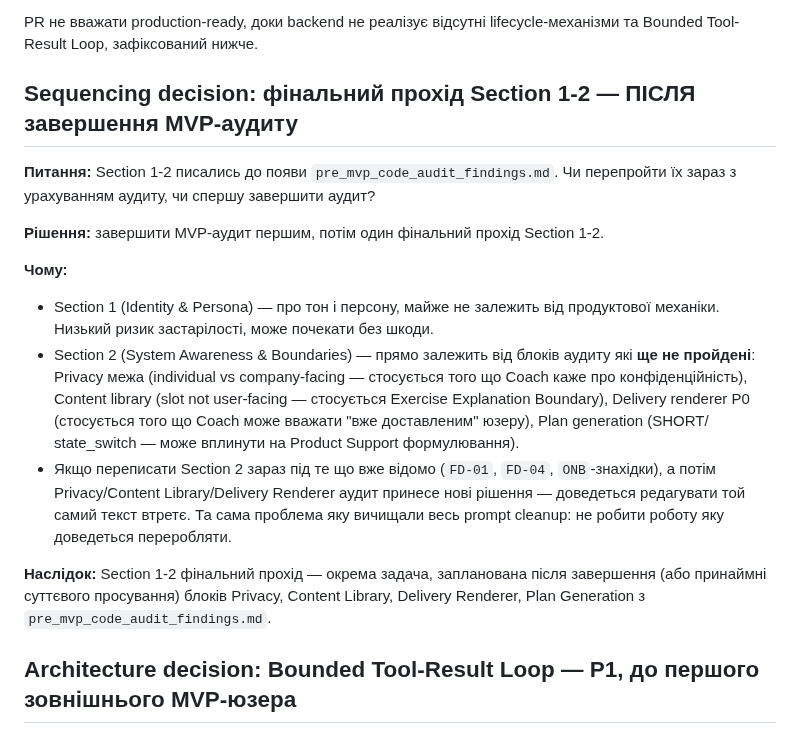
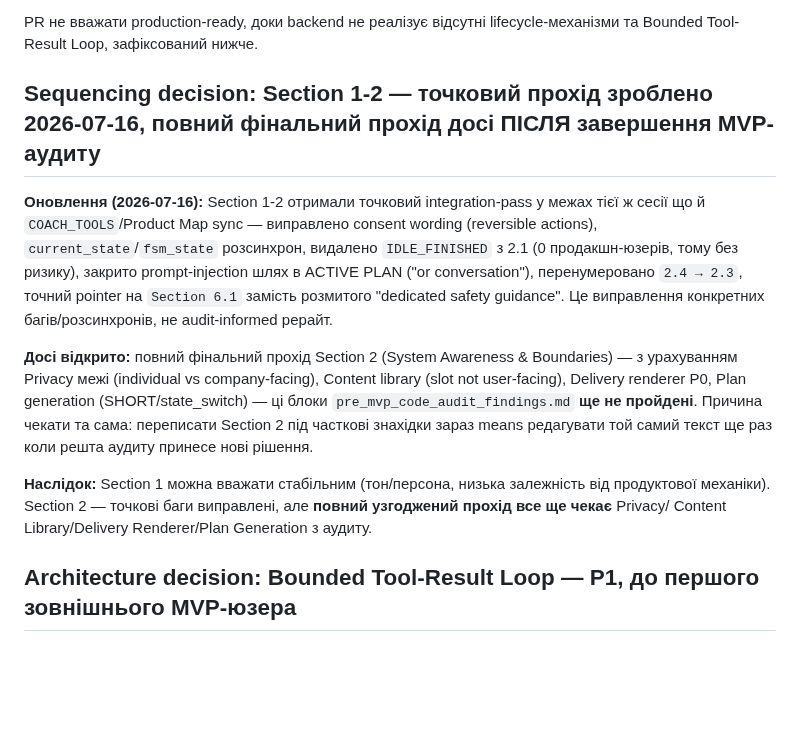
Before and after one commit to baracuda3612/Love-Yourself-AI-Caring-Bot, a Markdown page: docs/changelog/prompt_review_todo.md, the part around the change. Rendered like a GitHub page; blank space fills up the shorter version.

Commit message:
docs(T5.8C): clarify Section 1-2 sequencing — light pass done today, full audit-informed pass still pending

```diff
--- a/docs/changelog/prompt_review_todo.md
+++ b/docs/changelog/prompt_review_todo.md
@@ -70,35 +70,29 @@ PR [#245](https://github.com/baracuda3612/Love-Yourself-AI-Caring-Bot/pull/245)
 PR не вважати production-ready, доки backend не реалізує відсутні
 lifecycle-механізми та Bounded Tool-Result Loop, зафіксований нижче.
 
-## Sequencing decision: фінальний прохід Section 1-2 — ПІСЛЯ завершення MVP-аудиту
-
-**Питання:** Section 1-2 писались до появи `pre_mvp_code_audit_findings.md`.
-Чи перепройти їх зараз з урахуванням аудиту, чи спершу завершити аудит?
-
-**Рішення:** завершити MVP-аудит першим, потім один фінальний прохід
-Section 1-2.
-
-**Чому:**
-- Section 1 (Identity & Persona) — про тон і персону, майже не залежить
-  від продуктової механіки. Низький ризик застарілості, може почекати
-  без шкоди.
-- Section 2 (System Awareness & Boundaries) — прямо залежить від блоків
-  аудиту які **ще не пройдені**: Privacy межа (individual vs
-  company-facing — стосується того що Coach каже про конфіденційність),
-  Content library (slot not user-facing — стосується Exercise
-  Explanation Boundary), Delivery renderer P0 (стосується того що Coach
-  може вважати "вже доставленим" юзеру), Plan generation (SHORT/
-  state_switch — може вплинути на Product Support формулювання).
-- Якщо переписати Section 2 зараз під те що вже відомо (`FD-01`,
-  `FD-04`, `ONB`-знахідки), а потім Privacy/Content Library/Delivery
-  Renderer аудит принесе нові рішення — доведеться редагувати той самий
-  текст втретє. Та сама проблема яку вичищали весь prompt cleanup:
-  не робити роботу яку доведеться переробляти.
-
-**Наслідок:** Section 1-2 фінальний прохід — окрема задача, запланована
-після завершення (або принаймні суттєвого просування) блоків Privacy,
-Content Library, Delivery Renderer, Plan Generation з
-`pre_mvp_code_audit_findings.md`.
+## Sequencing decision: Section 1-2 — точковий прохід зроблено 2026-07-16, повний фінальний прохід досі ПІСЛЯ завершення MVP-аудиту
+
+**Оновлення (2026-07-16):** Section 1-2 отримали точковий integration-pass
+у межах тієї ж сесії що й `COACH_TOOLS`/Product Map sync — виправлено
+consent wording (reversible actions), `current_state`/`fsm_state`
+розсинхрон, видалено `IDLE_FINISHED` з 2.1 (0 продакшн-юзерів, тому
+без ризику), закрито prompt-injection шлях в ACTIVE PLAN ("or
+conversation"), перенумеровано `2.4 → 2.3`, точний pointer на `Section
+6.1` замість розмитого "dedicated safety guidance". Це виправлення
+конкретних багів/розсинхронів, не audit-informed рерайт.
+
+**Досі відкрито:** повний фінальний прохід Section 2 (System Awareness
+& Boundaries) — з урахуванням Privacy межі (individual vs
+company-facing), Content library (slot not user-facing), Delivery
+renderer P0, Plan generation (SHORT/state_switch) — ці блоки
+`pre_mvp_code_audit_findings.md` **ще не пройдені**. Причина чекати та
+сама: переписати Section 2 під часткові знахідки зараз means редагувати
+той самий текст ще раз коли решта аудиту принесе нові рішення.
+
+**Наслідок:** Section 1 можна вважати стабільним (тон/персона, низька
+залежність від продуктової механіки). Section 2 — точкові баги
+виправлені, але **повний узгоджений прохід все ще чекає** Privacy/
+Content Library/Delivery Renderer/Plan Generation з аудиту.
 
 ## Architecture decision: Bounded Tool-Result Loop — P1, до першого зовнішнього MVP-юзера
 
```
